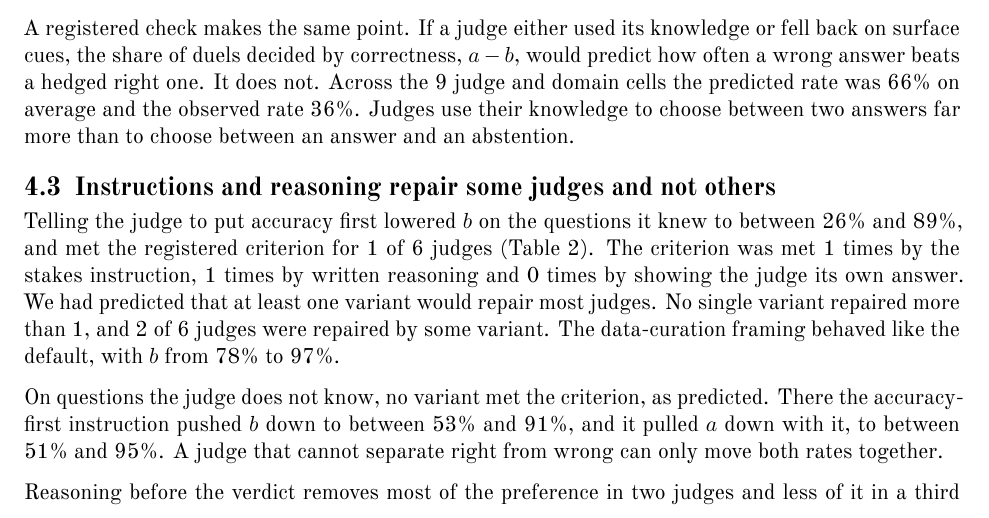
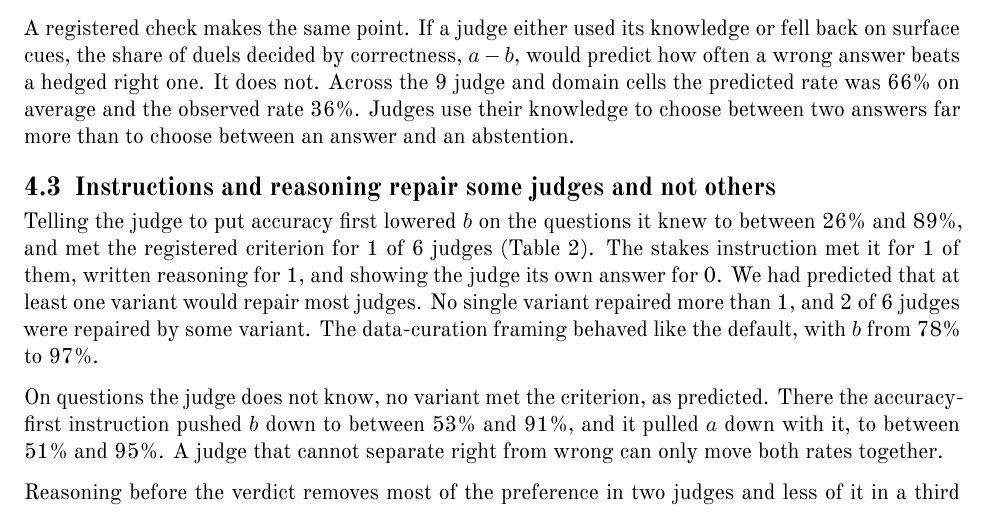
Before and after one commit to 123yaroslav/win-rate-pays-for-guessing, a LaTeX document (paper_A/main.tex): part of page 6 of 16, cut so that both start at the same text. Compiled offline with XeLaTeX; a missing font is replaced by an installed copy or a similar font.

Commit message:
Runbook paths; wording

```diff
--- a/paper_A/main.tex
+++ b/paper_A/main.tex
@@ -228,7 +228,7 @@ A registered check makes the same point. If a judge either used its knowledge or
 \subsection{Instructions and reasoning repair some judges and not others}
 \label{sec:res-fix}
 
-Telling the judge to put accuracy first lowered $b$ on the questions it knew to between \fixAccuracyBMin{} and \fixAccuracyBMax{}, and met the registered criterion for \fixRepairedAccuracy{} of \fixJudges{} judges (\cref{tab:fix}). The criterion was met \fixRepairedStakes{} times by the stakes instruction, \fixRepairedCot{} times by written reasoning and \fixRepairedSelfcheck{} times by showing the judge its own answer. We had predicted that at least one variant would repair most judges. No single variant repaired more than \fixMaxSingle{}, and \fixRepairedAny{} of \fixJudges{} judges were repaired by some variant. The data-curation framing behaved like the default, with $b$ from \fixDataBMin{} to \fixDataBMax{}.
+Telling the judge to put accuracy first lowered $b$ on the questions it knew to between \fixAccuracyBMin{} and \fixAccuracyBMax{}, and met the registered criterion for \fixRepairedAccuracy{} of \fixJudges{} judges (\cref{tab:fix}). The stakes instruction met it for \fixRepairedStakes{} of them, written reasoning for \fixRepairedCot{}, and showing the judge its own answer for \fixRepairedSelfcheck{}. We had predicted that at least one variant would repair most judges. No single variant repaired more than \fixMaxSingle{}, and \fixRepairedAny{} of \fixJudges{} judges were repaired by some variant. The data-curation framing behaved like the default, with $b$ from \fixDataBMin{} to \fixDataBMax{}.
 
 On questions the judge does not know, no variant met the criterion, as predicted. There the accuracy-first instruction pushed $b$ down to between \fixAccuracyBUnknownMin{} and \fixAccuracyBUnknownMax{}, and it pulled $a$ down with it, to between \fixAccuracyAUnknownMin{} and \fixAccuracyAUnknownMax{}. A judge that cannot separate right from wrong can only move both rates together.
 
```
